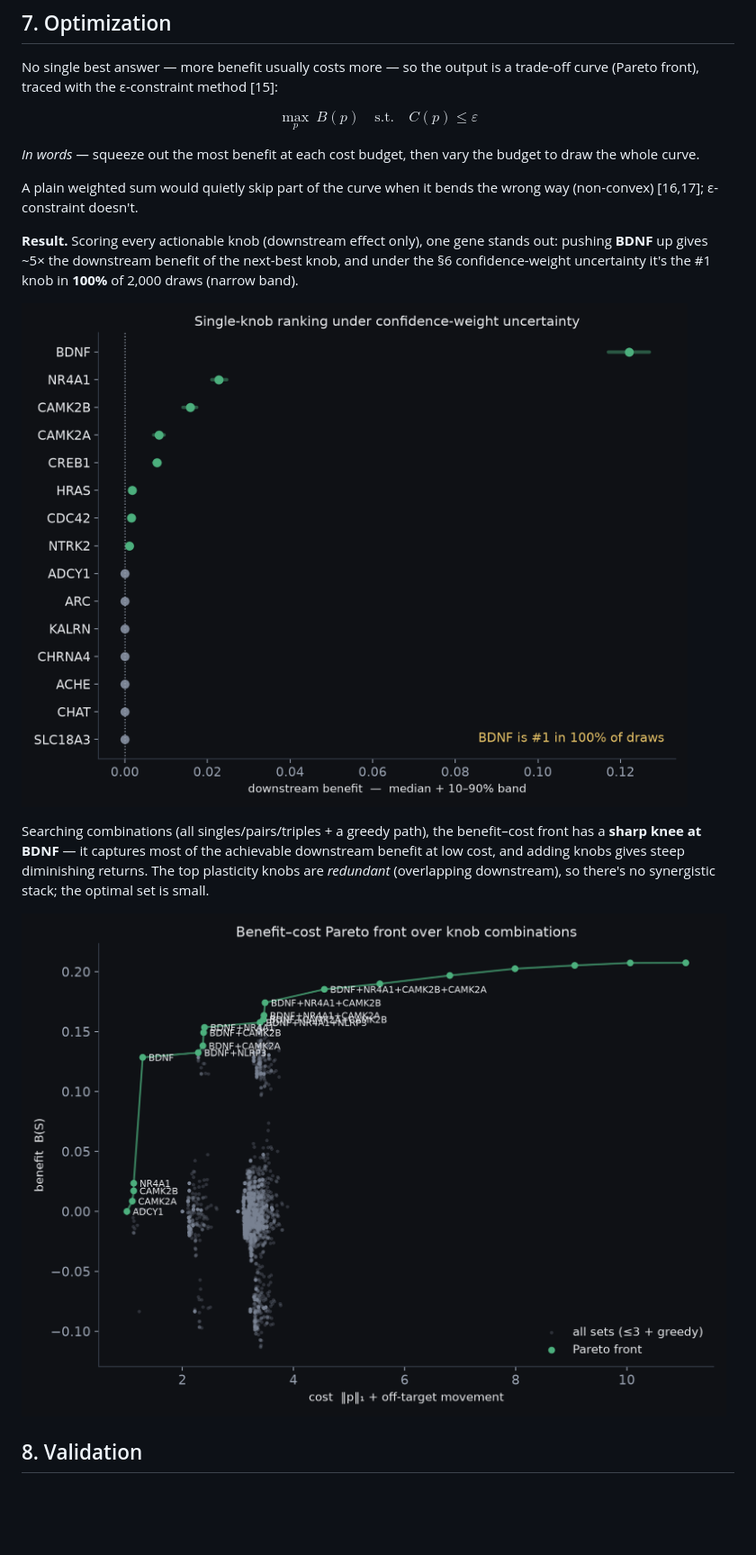
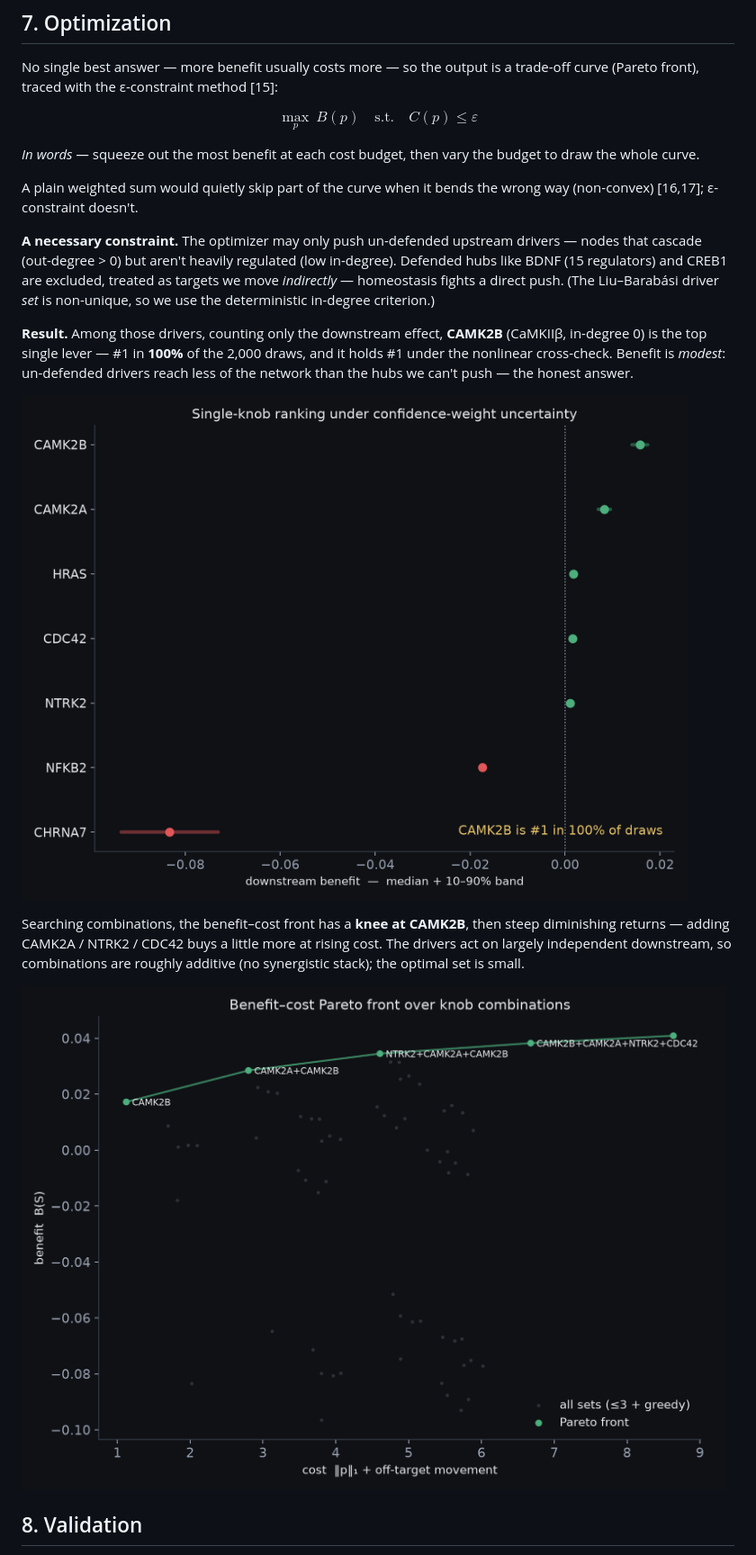
Before and after one commit to DhruvSingh0905/cognitive-substrate-map, a Markdown page: docs/deep-dive.md, the part around one of its changes. Shown at 90% size. Rendered like a GitHub page; pictures changed too: docs/assets/knob_bands.png, docs/assets/pareto_front.png; blank space fills up the shorter version.

```diff
--- a/docs/deep-dive.md
+++ b/docs/deep-dive.md
@@ -122,11 +122,13 @@ $$\max_p\ B(p)\quad\text{s.t.}\quad C(p)\le\varepsilon \tag{11}$$
 
 A plain weighted sum would quietly skip part of the curve when it bends the wrong way (non-convex) [16,17]; ε-constraint doesn't.
 
-**Result.** Scoring every actionable knob (downstream effect only), one gene stands out: pushing **BDNF** up gives ~5× the downstream benefit of the next-best knob, and under the §6 confidence-weight uncertainty it's the #1 knob in **100%** of 2,000 draws (narrow band).
+**A necessary constraint.** The optimizer may only push un-defended upstream drivers — nodes that cascade (out-degree > 0) but aren't heavily regulated (low in-degree). Defended hubs like BDNF (15 regulators) and CREB1 are excluded, treated as targets we move *indirectly* — homeostasis fights a direct push. (The Liu–Barabási driver *set* is non-unique, so we use the deterministic in-degree criterion.)
+
+**Result.** Among those drivers, counting only the downstream effect, **CAMK2B** (CaMKIIβ, in-degree 0) is the top single lever — #1 in **100%** of the 2,000 draws, and it holds #1 under the nonlinear cross-check. Benefit is *modest*: un-defended drivers reach less of the network than the hubs we can't push — the honest answer.
 
 ![Figure 6 — single-knob ranking with confidence bands](assets/knob_bands.png)
 
-Searching combinations (all singles/pairs/triples + a greedy path), the benefit–cost front has a **sharp knee at BDNF** — it captures most of the achievable downstream benefit at low cost, and adding knobs gives steep diminishing returns. The top plasticity knobs are *redundant* (overlapping downstream), so there's no synergistic stack; the optimal set is small.
+Searching combinations, the benefit–cost front has a **knee at CAMK2B**, then steep diminishing returns — adding CAMK2A / NTRK2 / CDC42 buys a little more at rising cost. The drivers act on largely independent downstream, so combinations are roughly additive (no synergistic stack); the optimal set is small.
 
 ![Figure 7 — benefit–cost Pareto front](assets/pareto_front.png)
 
```
Also changed, not shown: other parts of docs/deep-dive.md (+2 -2 lines), docs/assets/pressure_test.png, 10 other files.
